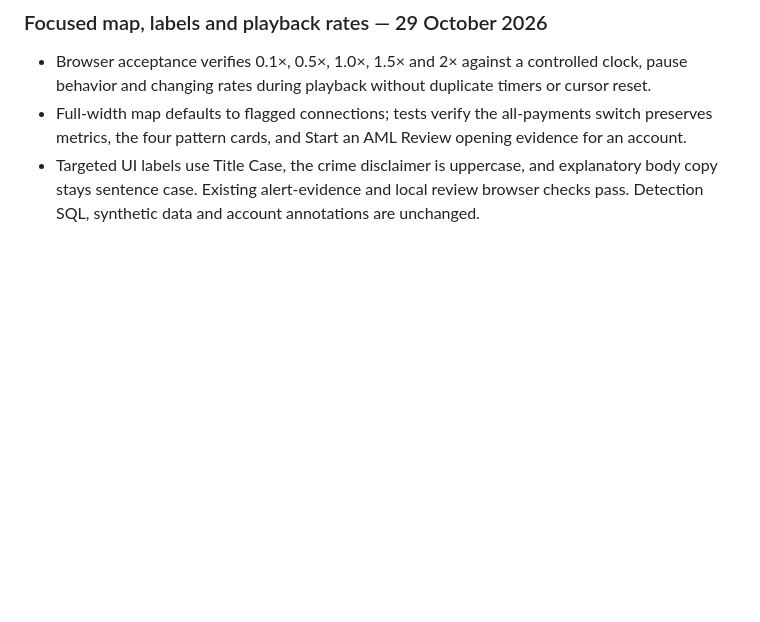
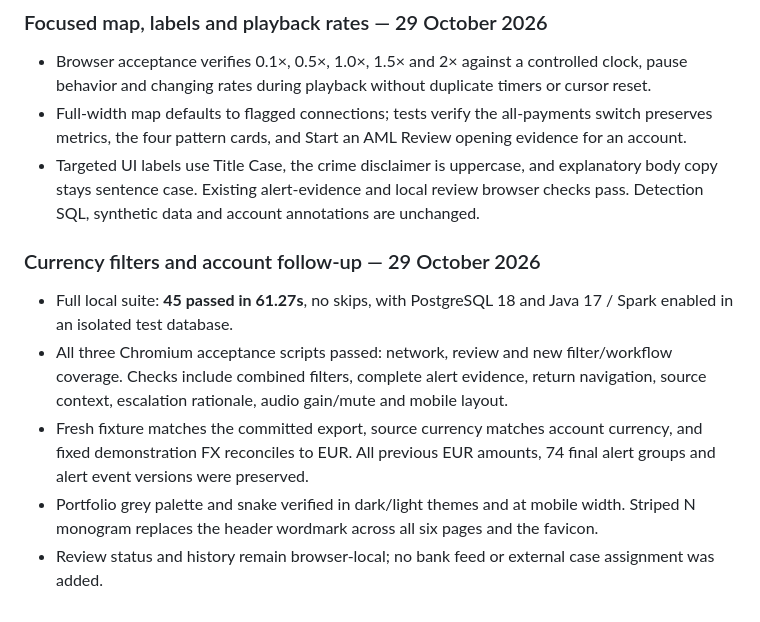
Before and after one commit to nitinsinghdm/Enterprise-AML-Compliance-Platform, a Markdown page: docs/operations/VERIFICATION.md, the part around the change. Drawn GitHub-style; blank space fills up the shorter version.

```diff
--- a/docs/operations/VERIFICATION.md
+++ b/docs/operations/VERIFICATION.md
@@ -69,3 +69,11 @@ The interface now introduces the AML purpose, uses plain-language patterns and r
 - Browser acceptance verifies 0.1×, 0.5×, 1.0×, 1.5× and 2× against a controlled clock, pause behavior and changing rates during playback without duplicate timers or cursor reset.
 - Full-width map defaults to flagged connections; tests verify the all-payments switch preserves metrics, the four pattern cards, and Start an AML Review opening evidence for an account.
 - Targeted UI labels use Title Case, the crime disclaimer is uppercase, and explanatory body copy stays sentence case. Existing alert-evidence and local review browser checks pass. Detection SQL, synthetic data and account annotations are unchanged.
+
+### Currency filters and account follow-up — 29 October 2026
+
+- Full local suite: **45 passed in 61.27s**, no skips, with PostgreSQL 18 and Java 17 / Spark enabled in an isolated test database.
+- All three Chromium acceptance scripts passed: network, review and new filter/workflow coverage. Checks include combined filters, complete alert evidence, return navigation, source context, escalation rationale, audio gain/mute and mobile layout.
+- Fresh fixture matches the committed export, source currency matches account currency, and fixed demonstration FX reconciles to EUR. All previous EUR amounts, 74 final alert groups and alert event versions were preserved.
+- Portfolio grey palette and snake verified in dark/light themes and at mobile width. Striped N monogram replaces the header wordmark across all six pages and the favicon.
+- Review status and history remain browser-local; no bank feed or external case assignment was added.
```
Also changed, not shown: README.md (+3 -3 lines), docs/operations/NETWORK.md (+13 -0 lines), images/account-review.png, images/network-evidence.png, images/network-overview.png, 10 other files.
